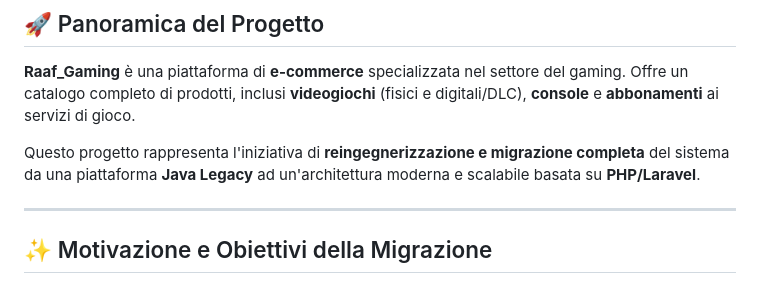
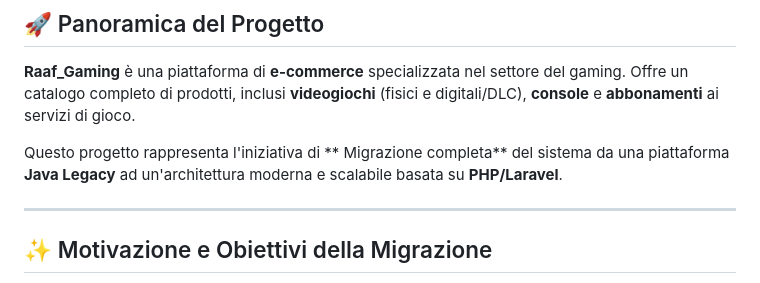
Before and after one commit to Nio1998/Progetto-IGES, a Markdown page: readme.md, the part around the change. Rendered like a GitHub page.

```diff
--- a/readme.md
+++ b/readme.md
@@ -8,7 +8,7 @@
 
 **Raaf\_Gaming** è una piattaforma di **e-commerce** specializzata nel settore del gaming. Offre un catalogo completo di prodotti, inclusi **videogiochi** (fisici e digitali/DLC), **console** e **abbonamenti** ai servizi di gioco.
 
-Questo progetto rappresenta l'iniziativa di **reingegnerizzazione e migrazione completa** del sistema da una piattaforma **Java Legacy** ad un'architettura moderna e scalabile basata su **PHP/Laravel**.
+Questo progetto rappresenta l'iniziativa di ** Migrazione completa** del sistema da una piattaforma **Java Legacy** ad un'architettura moderna e scalabile basata su **PHP/Laravel**.
 
 ---
 
```
